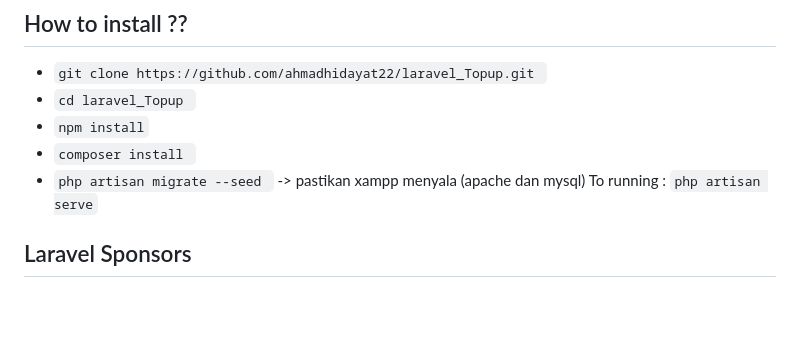
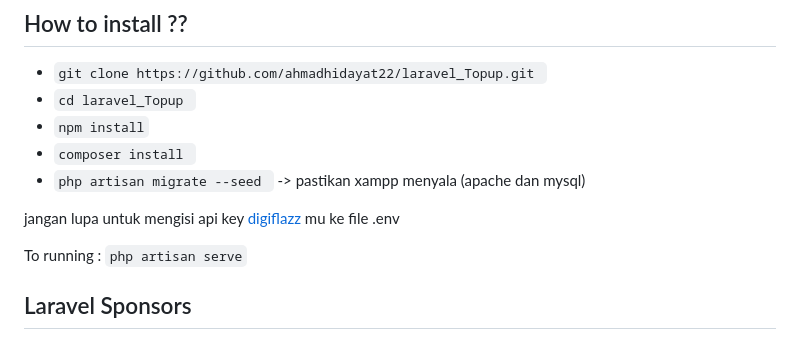
Before and after one commit to ahmadhidayat22/laravel_Topup, a Markdown page: README.md, the part around the change. GitHub-like rendering; blank space fills up the shorter version.

````diff
--- a/README.md
+++ b/README.md
@@ -35,8 +35,12 @@ If you don't feel like reading, [Laracasts](https://laracasts.com) can help. Lar
 - ```npm install```
 - ```composer install ```
 - ```php artisan migrate --seed ``` -> pastikan xampp menyala (apache dan mysql)
+
+jangan lupa untuk mengisi api key [digiflazz](https://digiflazz.com/) mu ke file .env
+
 To running :
 ```php artisan serve```
+
 
 
 ## Laravel Sponsors
````
